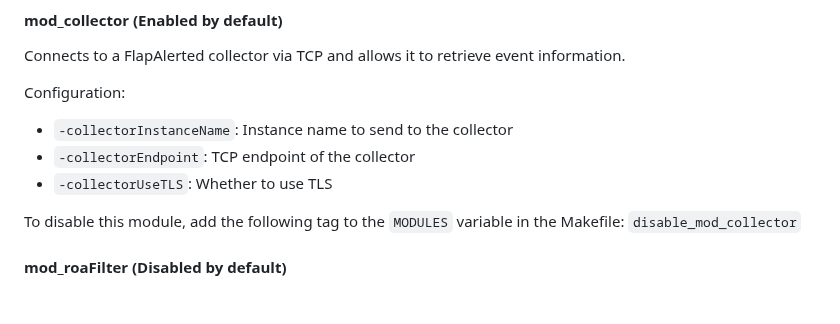
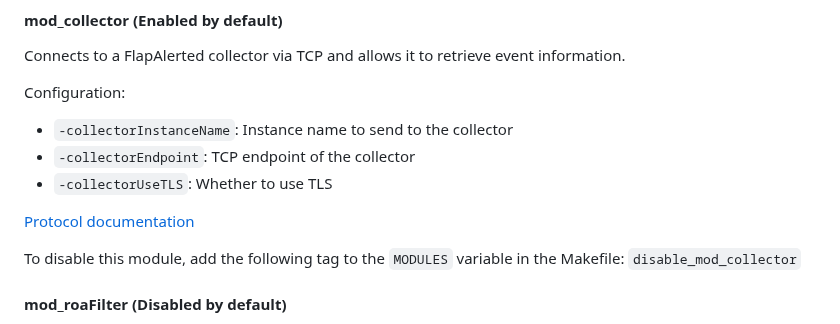
Before and after one commit to Kioubit/FlapAlerted, a Markdown page: README.md, the part around the change. Drawn GitHub-style; blank space fills up the shorter version.

Commit message:
Add link to protocol documentation

```diff
--- a/README.md
+++ b/README.md
@@ -132,6 +132,8 @@ Configuration:
 - `-collectorEndpoint`: TCP endpoint of the collector
 - `-collectorUseTLS`: Whether to use TLS
 
+[Protocol documentation](modules/collector/protocol.md)
+
 To disable this module, add the following tag to the `MODULES` variable in the Makefile: `disable_mod_collector`
 
 #### mod_roaFilter (Disabled by default)
```
